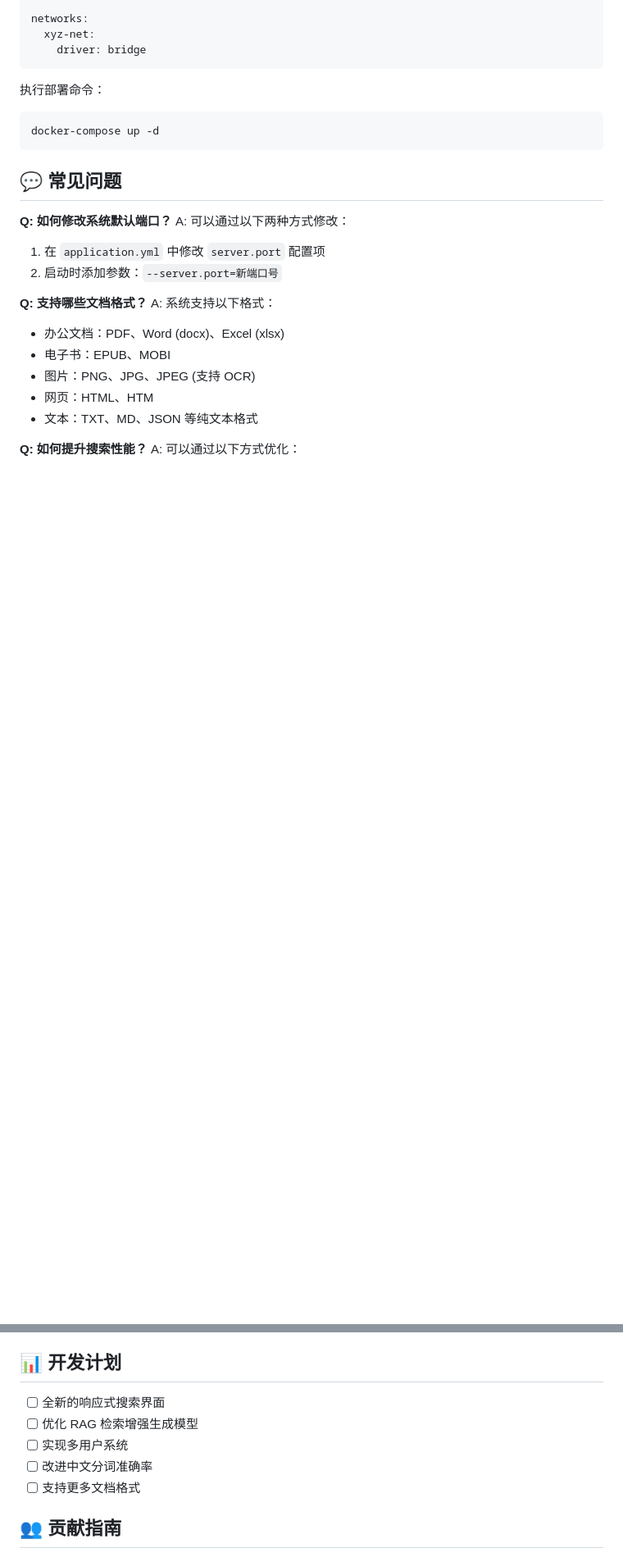
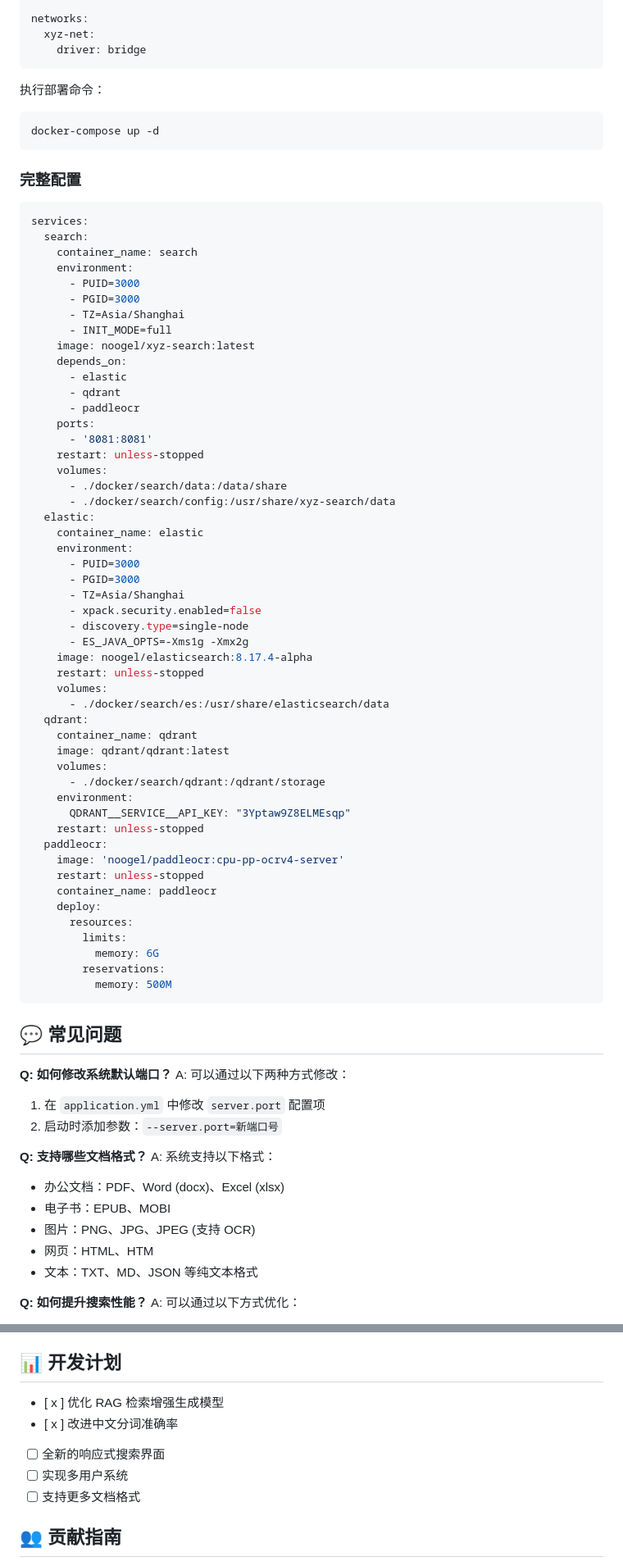
Before and after one commit to noogel/xyz-search, a Markdown page: README.md, 2 parts joined by grey strips. Shown at 82% size. GitHub-like rendering; blank space fills up the shorter version.

Commit message:
!20 fix(search): 更新 README * auto update

````diff
--- a/README.md
+++ b/README.md
@@ -262,6 +280,61 @@ networks:
 docker-compose up -d
 ```
 
+### 完整配置
+
+```yaml
+services:
+  search:
+    container_name: search
+    environment:
+      - PUID=3000
+      - PGID=3000
+      - TZ=Asia/Shanghai
+      - INIT_MODE=full
+    image: noogel/xyz-search:latest
+    depends_on:
+      - elastic
+      - qdrant
+      - paddleocr
+    ports:
+      - '8081:8081'
+    restart: unless-stopped
+    volumes:
+      - ./docker/search/data:/data/share
+      - ./docker/search/config:/usr/share/xyz-search/data
+  elastic:
+    container_name: elastic
+    environment:
+      - PUID=3000
+      - PGID=3000
+      - TZ=Asia/Shanghai
+      - xpack.security.enabled=false
+      - discovery.type=single-node
+      - ES_JAVA_OPTS=-Xms1g -Xmx2g
+    image: noogel/elasticsearch:8.17.4-alpha
+    restart: unless-stopped
+    volumes:
+      - ./docker/search/es:/usr/share/elasticsearch/data
+  qdrant:
+    container_name: qdrant
+    image: qdrant/qdrant:latest
+    volumes:
+      - ./docker/search/qdrant:/qdrant/storage
+    environment:
+      QDRANT__SERVICE__API_KEY: "3Yptaw9Z8ELMEsqp"
+    restart: unless-stopped
+  paddleocr:
+    image: 'noogel/paddleocr:cpu-pp-ocrv4-server'
+    restart: unless-stopped
+    container_name: paddleocr
+    deploy:
+      resources:
+        limits:
+          memory: 6G
+        reservations:
+          memory: 500M
+```
+
 ## 💬 常见问题
 
 **Q: 如何修改系统默认端口？**
@@ -289,10 +362,10 @@ A: 可以通过以下方式优化：
 
 ## 📊 开发计划
 
+* [ x ] 优化 RAG 检索增强生成模型
+* [ x ] 改进中文分词准确率
 * [ ] 全新的响应式搜索界面
-* [ ] 优化 RAG 检索增强生成模型
 * [ ] 实现多用户系统
-* [ ] 改进中文分词准确率
 * [ ] 支持更多文档格式
 
 ## 👥 贡献指南
````
Also changed, not shown: other parts of README.md (+18 -0 lines).
